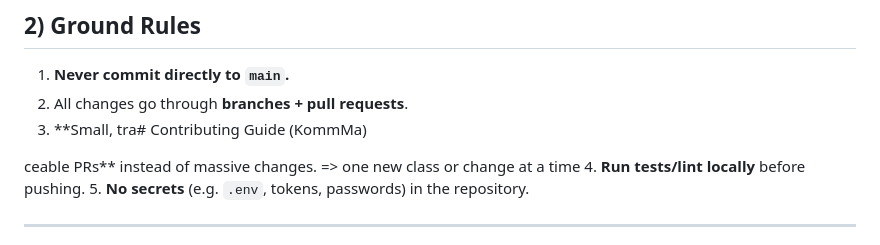
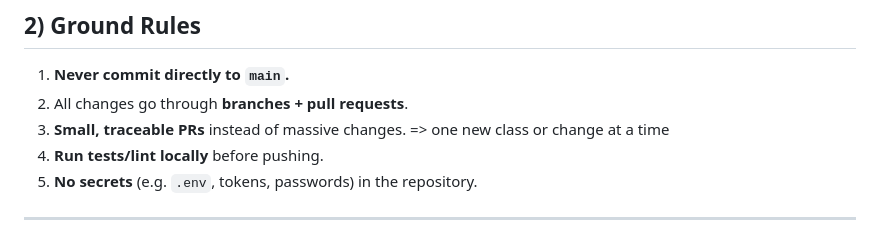
Before and after one commit to KommMa-KIT/KommMa, a Markdown page: CONTRIBUTING.md, the part around the change. Rendered like a GitHub page.

Commit message:
docs: fix typo in CONTRIBUTING.md

```diff
--- a/CONTRIBUTING.md
+++ b/CONTRIBUTING.md
@@ -16,9 +16,7 @@
 
 1. **Never commit directly to `main`.**
 2. All changes go through **branches + pull requests**.
-3. **Small, tra# Contributing Guide (KommMa)
-
-ceable PRs** instead of massive changes. => one new class or change at a time
+3. **Small, traceable PRs** instead of massive changes. => one new class or change at a time
 4. **Run tests/lint locally** before pushing.
 5. **No secrets** (e.g. `.env`, tokens, passwords) in the repository.
 
```
